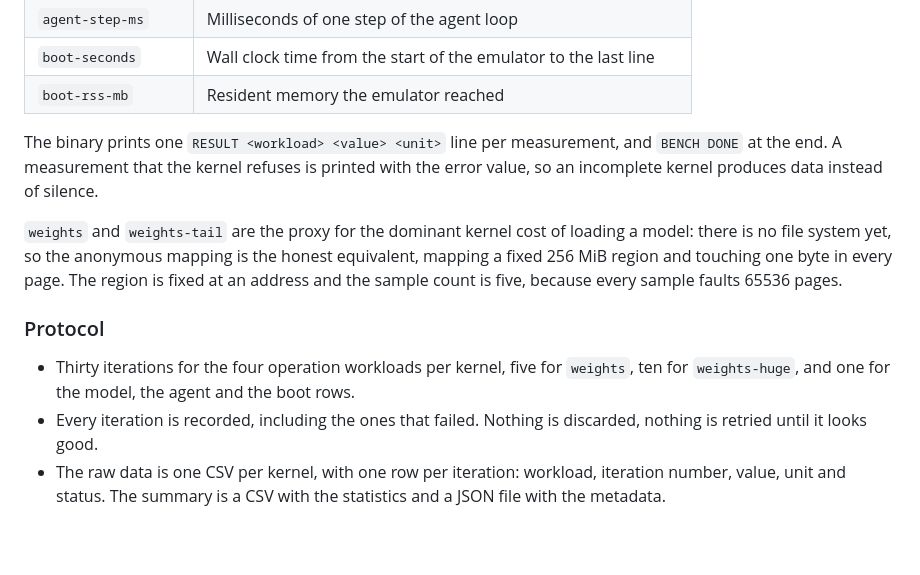
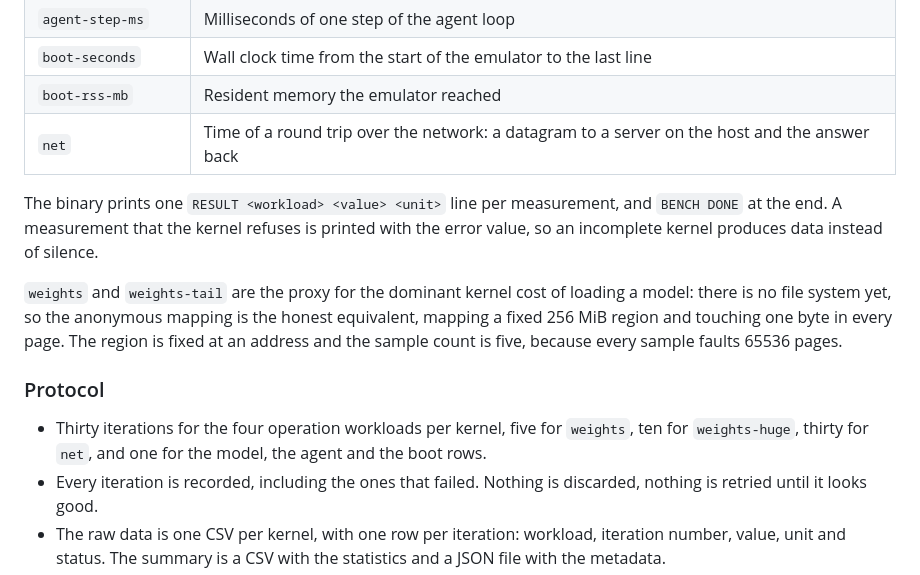
Before and after one commit to NicolasBecasAzagra/MadRust, a Markdown page: docs/BENCHMARKING.md, the part around the change. Rendered like a GitHub page; blank space fills up the shorter version.

```diff
--- a/docs/BENCHMARKING.md
+++ b/docs/BENCHMARKING.md
@@ -121,6 +121,7 @@ measurement. It runs on both kernels without modification.
 | `agent-step-ms` | Milliseconds of one step of the agent loop |
 | `boot-seconds` | Wall clock time from the start of the emulator to the last line |
 | `boot-rss-mb` | Resident memory the emulator reached |
+| `net` | Time of a round trip over the network: a datagram to a server on the host and the answer back |
 
 The binary prints one `RESULT <workload> <value> <unit>` line per
 measurement, and `BENCH DONE` at the end. A measurement that the kernel
@@ -136,8 +137,8 @@ five, because every sample faults 65536 pages.
 ### Protocol
 
 - Thirty iterations for the four operation workloads per kernel, five for
-  `weights`, ten for `weights-huge`, and one for the model, the agent and the
-  boot rows.
+  `weights`, ten for `weights-huge`, thirty for `net`, and one for the model,
+  the agent and the boot rows.
 - Every iteration is recorded, including the ones that failed. Nothing is
   discarded, nothing is retried until it looks good.
 - The raw data is one CSV per kernel, with one row per iteration: workload,
```
Also changed, not shown: bench/README.md (+18 -0 lines).
